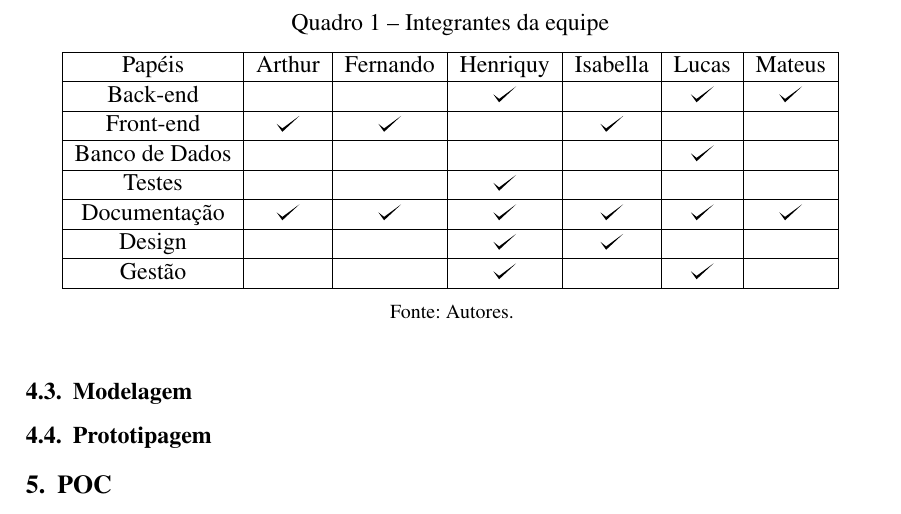
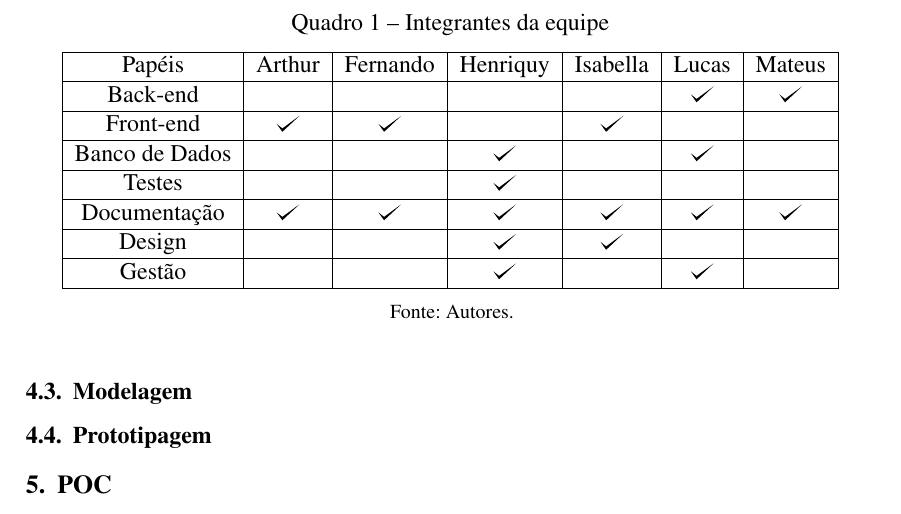
Before and after one commit to Hyperion-IFSP/documentation, a LaTeX thesis (main.tex): part of page 6 of 12, cut so that both start at the same text. Compiled offline with pdfLaTeX.

Commit message:
atualização do quadro de papéis

```diff
--- a/main.tex
+++ b/main.tex
@@ -348,9 +348,9 @@ O \autoref{quadro_integrantes} discorre a respeito da composição da equipe.
         \begin{tabular}{|c|c|c|c|c|c|c|}
         \hline
             Papéis         & Arthur                    & Fernando                  & Henriquy                  & Isabella                  & Lucas                     & Mateus                    \\ \hline
-            Back-end       &                           &                           & \checkmark                &                           & \checkmark                & \checkmark                \\ \hline
+            Back-end       &                           &                           &                 &                           & \checkmark                & \checkmark                \\ \hline
             Front-end      & \checkmark                & \checkmark                &                           & \checkmark                &                           &                           \\ \hline
-            Banco de Dados &                           &                           &                           &                           & \checkmark                &                           \\ \hline
+            Banco de Dados &                           &                           & \checkmark                &                           & \checkmark                &                           \\ \hline
 	    Testes 	   &			       & 			   & \checkmark		       & 			   & 			       &			   \\ \hline
             Documentação   & \checkmark                & \checkmark                & \checkmark                & \checkmark                & \checkmark                & \checkmark                \\ \hline
             Design         &                           &                           & \checkmark                & \checkmark                &                           &                           \\ \hline
```
Also changed, not shown: main.pdf.
